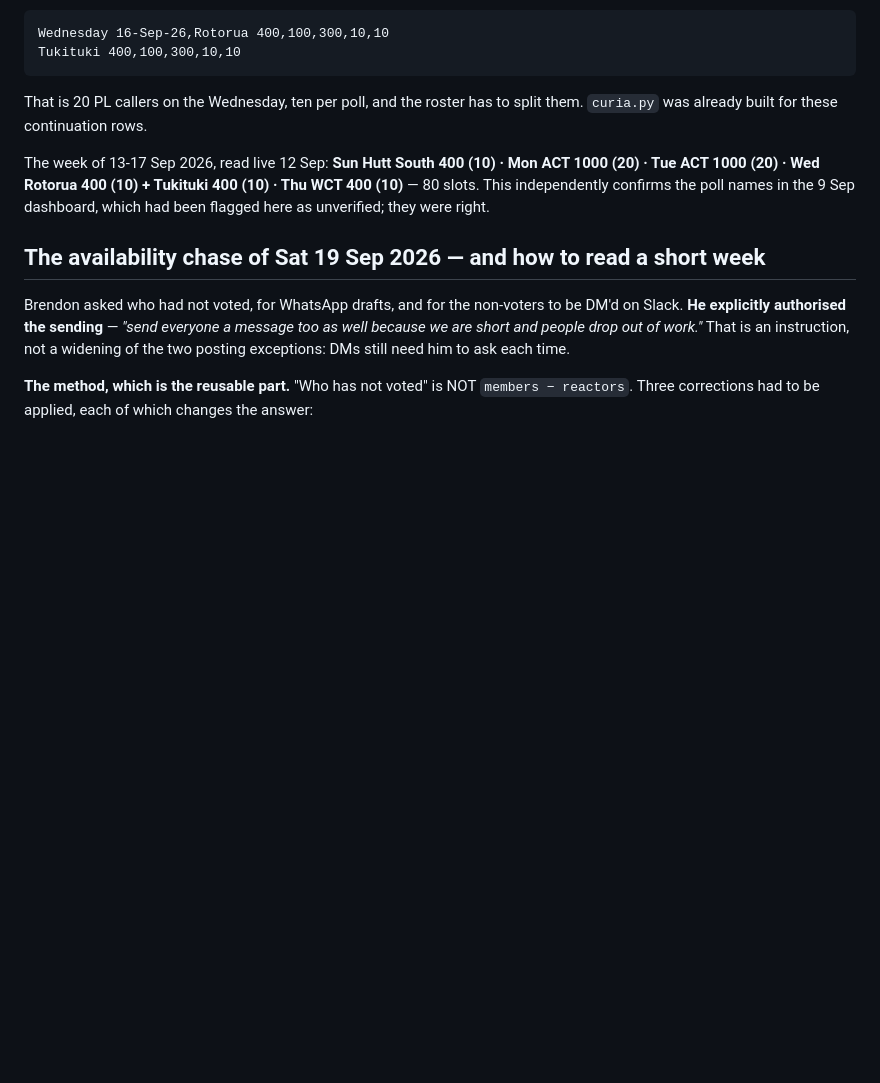
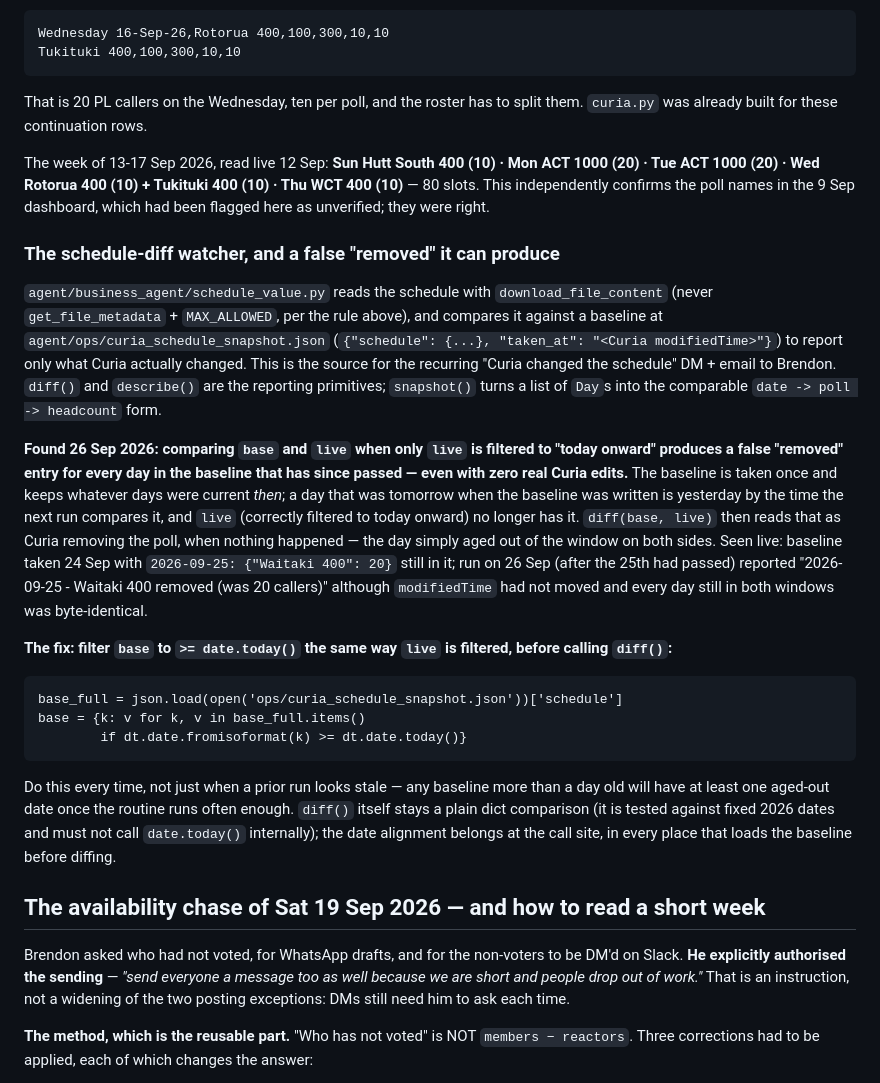
Before and after one commit to brendon-duong/Claude, a Markdown page: CLAUDE.md, the part around the change. Rendered like a GitHub page; blank space fills up the shorter version.

Commit message:
CLAUDE.md: document schedule-diff watcher's false-removed bug
Comparing an unfiltered baseline against a today-onward live snapshot
reads any day that has aged out of the baseline as Curia removing the
poll, even with zero real edits (seen 26 Sep: 2026-09-25 Waitaki 400
"removed" while modifiedTime was unchanged and every current day was
identical). Document the fix -- filter base to >= today() at the call
site, same as live -- so future runs of the schedule watcher don't
false-report.

```diff
--- a/CLAUDE.md
+++ b/CLAUDE.md
@@ -2580,6 +2580,44 @@ Mon ACT 1000 (20) · Tue ACT 1000 (20) · Wed Rotorua 400 (10) + Tukituki 400
 names in the 9 Sep dashboard, which had been flagged here as unverified; they
 were right.
 
+### The schedule-diff watcher, and a false "removed" it can produce
+
+`agent/business_agent/schedule_value.py` reads the schedule with
+`download_file_content` (never `get_file_metadata` + `MAX_ALLOWED`, per the
+rule above), and compares it against a baseline at
+`agent/ops/curia_schedule_snapshot.json` (`{"schedule": {...}, "taken_at":
+"<Curia modifiedTime>"}`) to report only what Curia actually changed. This is
+the source for the recurring "Curia changed the schedule" DM + email to
+Brendon. `diff()` and `describe()` are the reporting primitives; `snapshot()`
+turns a list of `Day`s into the comparable `date -> poll -> headcount` form.
+
+**Found 26 Sep 2026: comparing `base` and `live` when only `live` is filtered
+to "today onward" produces a false "removed" entry for every day in the
+baseline that has since passed — even with zero real Curia edits.** The
+baseline is taken once and keeps whatever days were current *then*; a day
+that was tomorrow when the baseline was written is yesterday by the time the
+next run compares it, and `live` (correctly filtered to today onward) no
+longer has it. `diff(base, live)` then reads that as Curia removing the poll,
+when nothing happened — the day simply aged out of the window on both sides.
+Seen live: baseline taken 24 Sep with `2026-09-25: {"Waitaki 400": 20}` still
+in it; run on 26 Sep (after the 25th had passed) reported "2026-09-25 -
+Waitaki 400 removed (was 20 callers)" although `modifiedTime` had not moved
+and every day still in both windows was byte-identical.
+
+**The fix: filter `base` to `>= date.today()` the same way `live` is
+filtered, before calling `diff()`:**
+
+    base_full = json.load(open('ops/curia_schedule_snapshot.json'))['schedule']
+    base = {k: v for k, v in base_full.items()
+            if dt.date.fromisoformat(k) >= dt.date.today()}
+
+Do this every time, not just when a prior run looks stale — any baseline more
+than a day old will have at least one aged-out date once the routine runs
+often enough. `diff()` itself stays a plain dict comparison (it is tested
+against fixed 2026 dates and must not call `date.today()` internally); the
+date alignment belongs at the call site, in every place that loads the
+baseline before diffing.
+
 ## The availability chase of Sat 19 Sep 2026 — and how to read a short week
 
 Brendon asked who had not voted, for WhatsApp drafts, and for the non-voters to be
```
